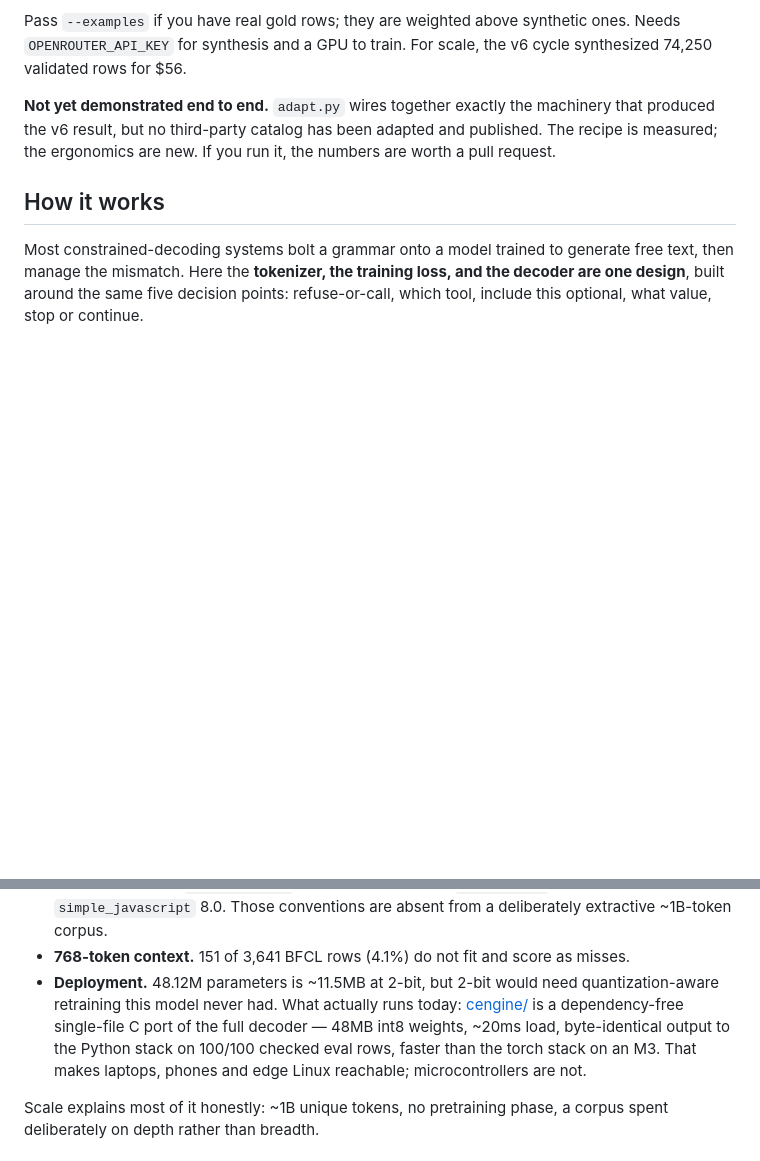
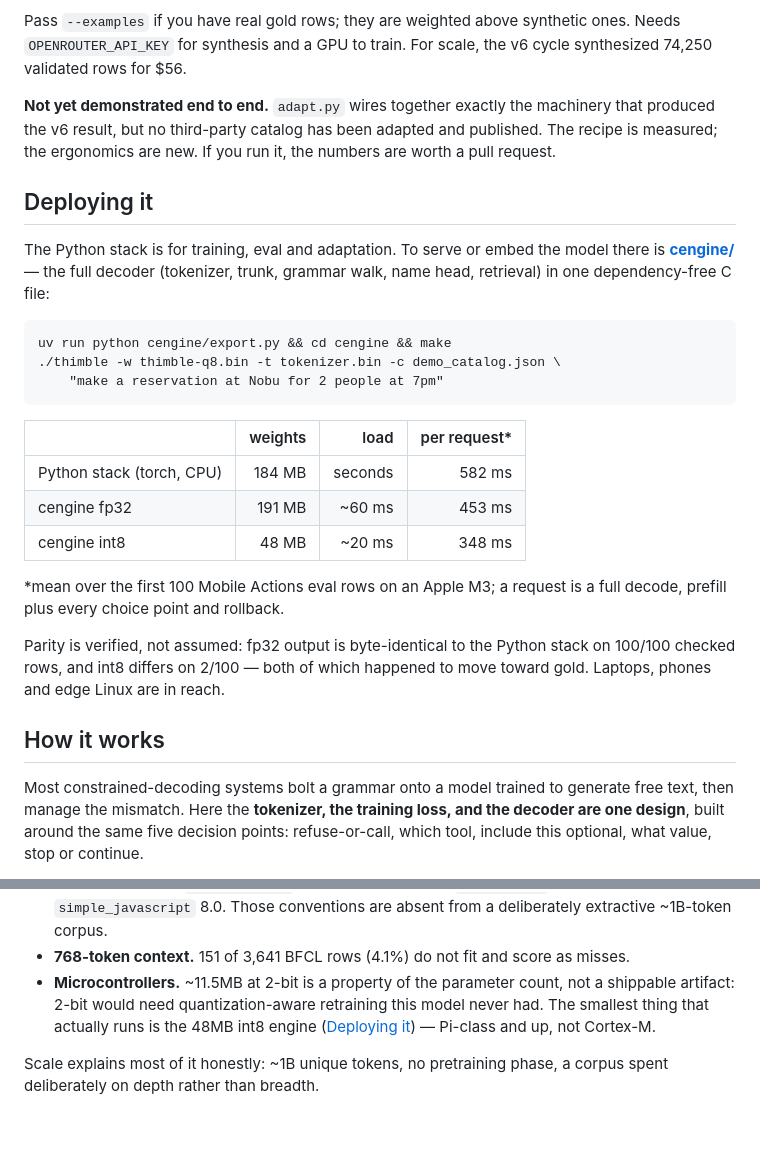
Before and after one commit to nikshepsvn/thimble, a Markdown page: README.md, 2 parts joined by grey strips. GitHub-like rendering; blank space fills up the shorter version.

Commit message:
docs: promote deployment out of Known limits into its own section
The C engine made deployment a feature, not a caveat — the limits bullet
shrinks back to the actual remaining limit (no MCUs without QAT).

Co-Authored-By: Claude Fable 5 <noreply@anthropic.com>
Claude-Session: https://claude.ai/code/session_014LsYfVD9BxJWE4Uz8NCAu8

````diff
--- a/README.md
+++ b/README.md
@@ -186,6 +186,31 @@ machinery that produced the v6 result, but no third-party catalog has been
 adapted and published. The recipe is measured; the ergonomics are new. If you run
 it, the numbers are worth a pull request.
 
+## Deploying it
+
+The Python stack is for training, eval and adaptation. To serve or embed the
+model there is **[cengine/](cengine/)** — the full decoder (tokenizer, trunk,
+grammar walk, name head, retrieval) in one dependency-free C file:
+
+```
+uv run python cengine/export.py && cd cengine && make
+./thimble -w thimble-q8.bin -t tokenizer.bin -c demo_catalog.json \
+    "make a reservation at Nobu for 2 people at 7pm"
+```
+
+| | weights | load | per request* |
+|---|---:|---:|---:|
+| Python stack (torch, CPU) | 184 MB | seconds | 582 ms |
+| cengine fp32 | 191 MB | ~60 ms | 453 ms |
+| cengine int8 | 48 MB | ~20 ms | 348 ms |
+
+*mean over the first 100 Mobile Actions eval rows on an Apple M3; a request is
+a full decode, prefill plus every choice point and rollback.
+
+Parity is verified, not assumed: fp32 output is byte-identical to the Python
+stack on 100/100 checked rows, and int8 differs on 2/100 — both of which
+happened to move toward gold. Laptops, phones and edge Linux are in reach.
+
 ## How it works
 
 Most constrained-decoding systems bolt a grammar onto a model trained to generate
@@ -344,12 +369,10 @@ and the takeaway. It is the most reusable part of the project.
   and `simple_javascript` 8.0. Those conventions are absent from a deliberately
   extractive ~1B-token corpus.
 - **768-token context.** 151 of 3,641 BFCL rows (4.1%) do not fit and score as misses.
-- **Deployment.** 48.12M parameters is ~11.5MB at 2-bit, but 2-bit would need
-  quantization-aware retraining this model never had. What actually runs today:
-  [cengine/](cengine/) is a dependency-free single-file C port of the full
-  decoder — 48MB int8 weights, ~20ms load, byte-identical output to the Python
-  stack on 100/100 checked eval rows, faster than the torch stack on an M3.
-  That makes laptops, phones and edge Linux reachable; microcontrollers are not.
+- **Microcontrollers.** ~11.5MB at 2-bit is a property of the parameter count,
+  not a shippable artifact: 2-bit would need quantization-aware retraining this
+  model never had. The smallest thing that actually runs is the 48MB int8
+  engine ([Deploying it](#deploying-it)) — Pi-class and up, not Cortex-M.
 
 Scale explains most of it honestly: ~1B unique tokens, no pretraining phase, a
 corpus spent deliberately on depth rather than breadth.
````
